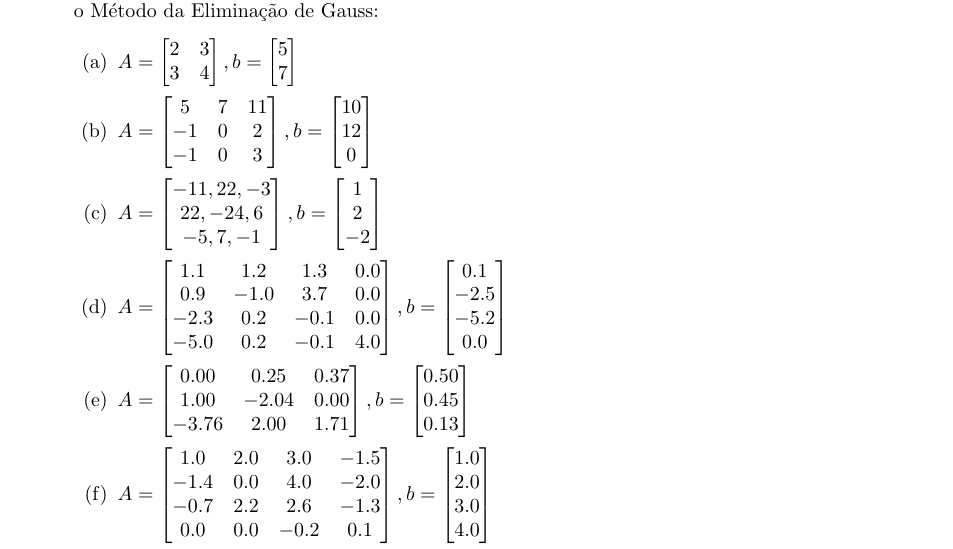
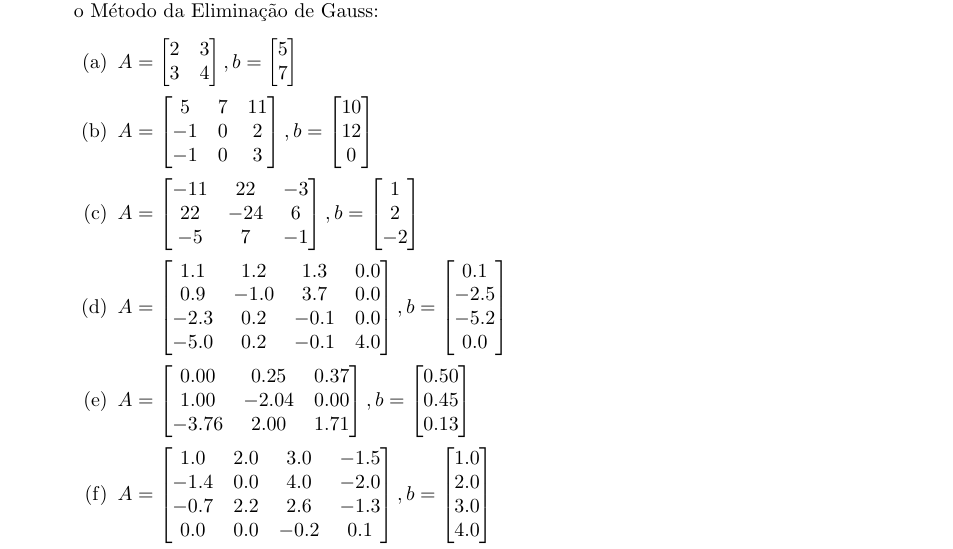
Before and after one commit to philsf/Calculo_Numerico, a LaTeX document (Listas/CN-lista-eliminacaogauss-exercicios.tex): part of the page, cut so that both start at the same text. Compiled offline with pdfLaTeX.

Commit message:
* Listas/CN-lista-eliminacaogauss-exercicios.tex: Corrigido exercício 1(c): enunciado com vírgulas digitadas equivocadamente. Closes #35.

```diff
--- a/Listas/CN-lista-eliminacaogauss-exercicios.tex
+++ b/Listas/CN-lista-eliminacaogauss-exercicios.tex
@@ -133,9 +133,9 @@ e $L_i$ é a linha do pivô da etapa $i$.
 
   \item
     $A = \begin{bmatrix}
-      -11, 22, -3\\
-      22, -24, 6\\
-      -5, 7, -1
+      -11 & 22 & -3\\
+      22 & -24 & 6\\
+      -5 & 7 & -1\\
       \end{bmatrix},
       b= \begin{bmatrix}
         1\\
```
